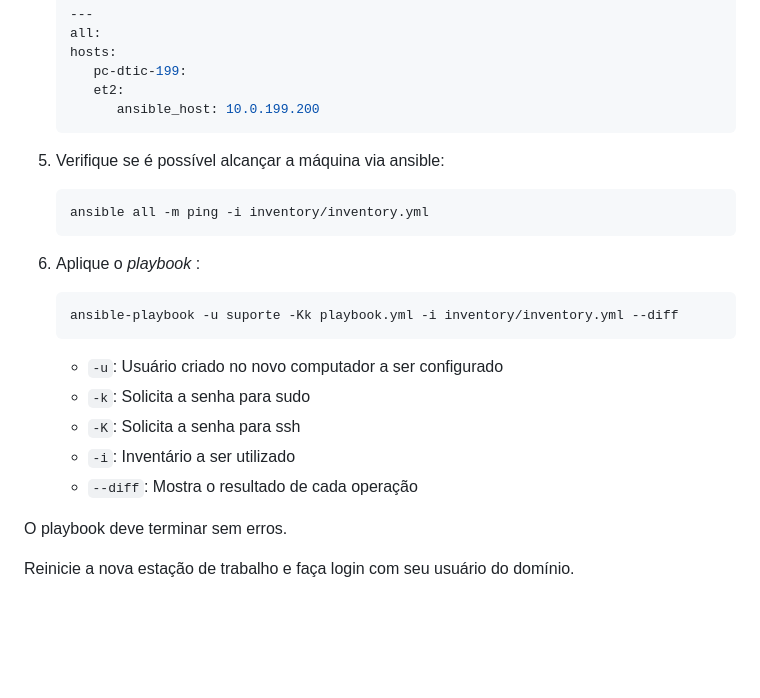
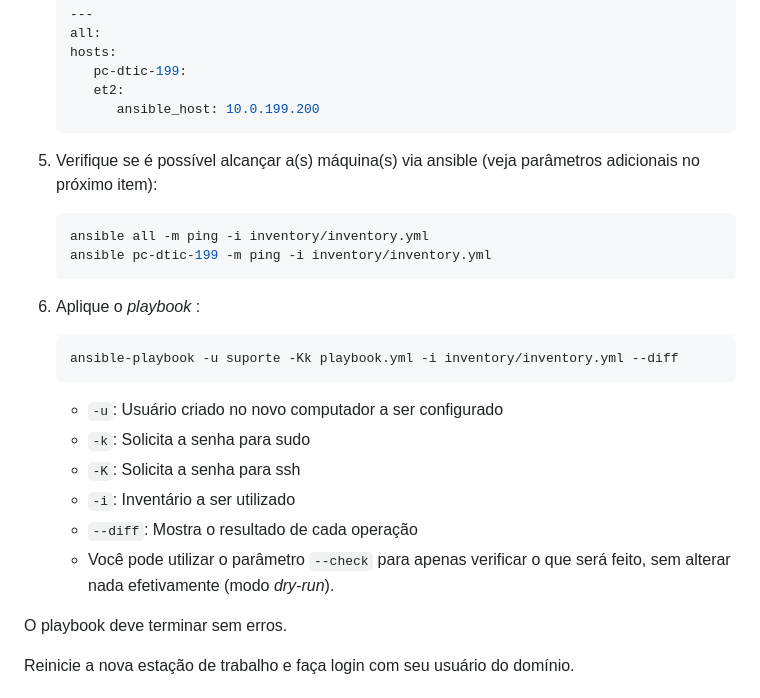
Before and after one commit to CMCuritiba/Estacao-Trabalho-CMC, a Markdown page: README.md, the part around the change. Drawn GitHub-style; blank space fills up the shorter version.

Commit message:
docs(readme): mais exemplos

````diff
--- a/README.md
+++ b/README.md
@@ -76,10 +76,12 @@ Configure o seu computador:
          ansible_host: 10.0.199.200
    ```
 
-5. Verifique se é possível alcançar a máquina via ansible:
+5. Verifique se é possível alcançar a(s) máquina(s) via ansible (veja parâmetros
+   adicionais no próximo item):
 
    ```shell
    ansible all -m ping -i inventory/inventory.yml
+   ansible pc-dtic-199 -m ping -i inventory/inventory.yml
    ```
 
 6. Aplique o _playbook_ :
@@ -93,6 +95,8 @@ Configure o seu computador:
    - `-K`: Solicita a senha para ssh
    - `-i`: Inventário a ser utilizado
    - `--diff`: Mostra o resultado de cada operação
+   - Você pode utilizar o parâmetro `--check` para apenas verificar o que será
+     feito, sem alterar nada efetivamente (modo _dry-run_).
 
 O playbook deve terminar sem erros.
 
````
